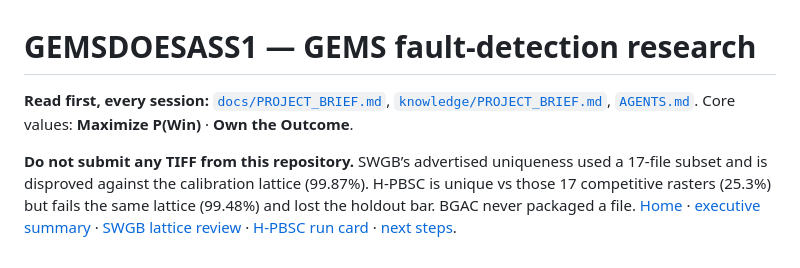
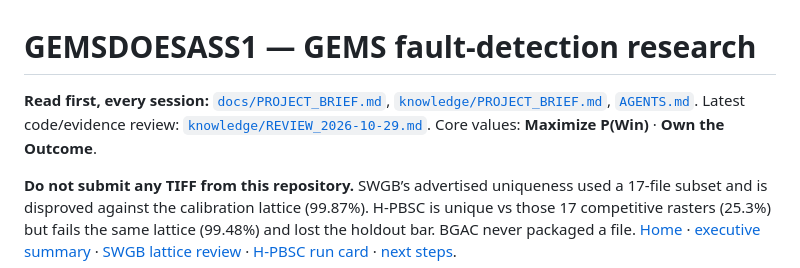
Before and after one commit to sassnarep3-star/GEMSDOESASS1, a Markdown page: README.md, the part around the change. GitHub-like rendering.

Commit message:
docs: record 2026-10-29 repository review
Co-authored-by: arena-agent <297053741+arena-agent@users.noreply.github.com>

```diff
--- a/README.md
+++ b/README.md
@@ -1,6 +1,6 @@
 # GEMSDOESASS1 — GEMS fault-detection research
 
-**Read first, every session:** [`docs/PROJECT_BRIEF.md`](docs/PROJECT_BRIEF.md), [`knowledge/PROJECT_BRIEF.md`](knowledge/PROJECT_BRIEF.md), [`AGENTS.md`](AGENTS.md). Core values: **Maximize P(Win)** · **Own the Outcome**.
+**Read first, every session:** [`docs/PROJECT_BRIEF.md`](docs/PROJECT_BRIEF.md), [`knowledge/PROJECT_BRIEF.md`](knowledge/PROJECT_BRIEF.md), [`AGENTS.md`](AGENTS.md). Latest code/evidence review: [`knowledge/REVIEW_2026-10-29.md`](knowledge/REVIEW_2026-10-29.md). Core values: **Maximize P(Win)** · **Own the Outcome**.
 
 **Do not submit any TIFF from this repository.** SWGB’s advertised uniqueness used a 17-file subset and is disproved against the calibration lattice (99.87%). H-PBSC is unique vs those 17 competitive rasters (25.3%) but fails the same lattice (99.48%) and lost the holdout bar. BGAC never packaged a file. [Home](index.html) · [executive summary](executive-summary.html) · [SWGB lattice review](evidence/swgb_lattice_review.json) · [H-PBSC run card](evidence/pbsc/run_card.json) · [next steps](knowledge/NEXT_STEPS.md).
 
```
Also changed, not shown: knowledge/REVIEW_2026-10-29.md (added, +59 -0 lines).
